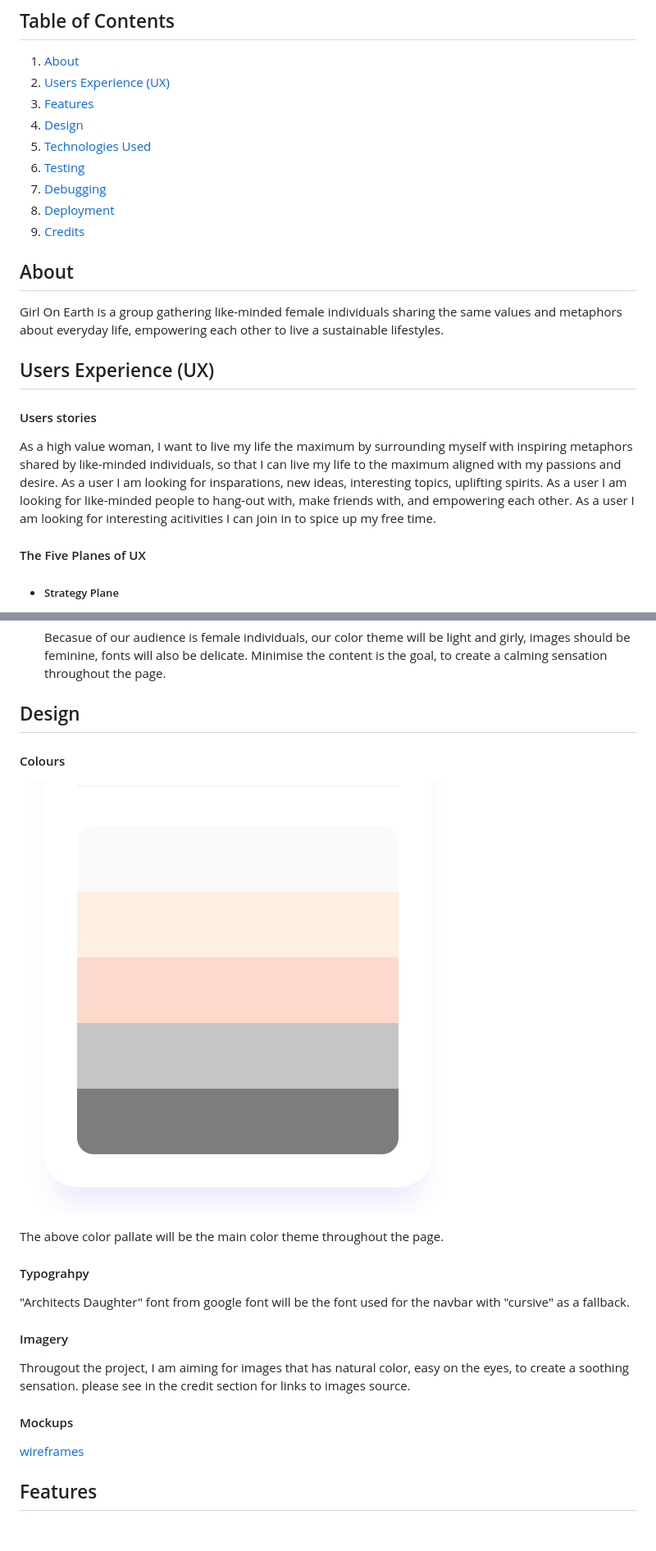
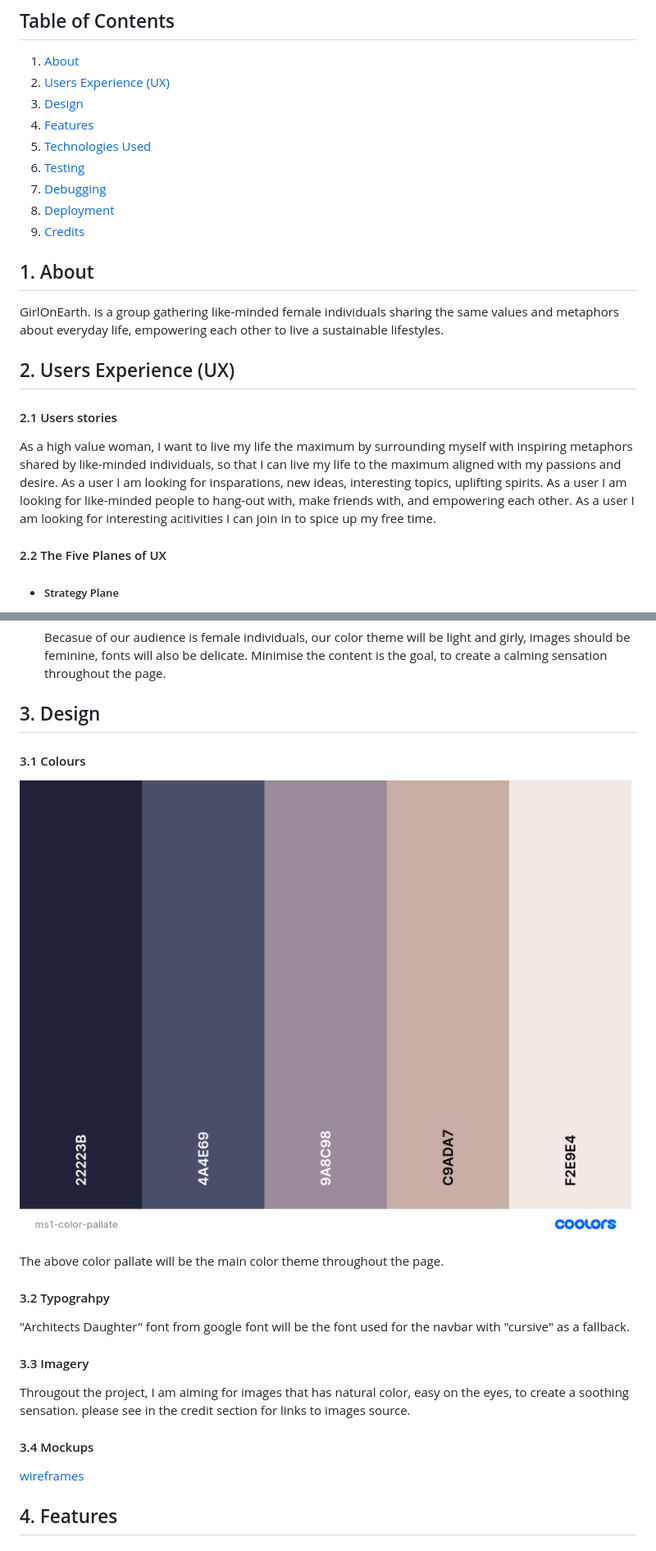
Before and after one commit to melinda-z/CI-MS1-GirlOnEarth, a Markdown page: README.md, 2 parts joined by grey strips. Shown: that part at 82% size. GitHub-like rendering; pictures changed too: assets/images/ms1-color-pallate.png.

Commit message:
changed color pallate img and wrote figures section in README.

```diff
--- a/README.md
+++ b/README.md
@@ -3,8 +3,8 @@
 ## Table of Contents
 1. [About](#about)
 2. [Users Experience (UX)](#user-experience)
-3. [Features](#feature)
-4. [Design](#design)
+3. [Design](#design)
+4. [Features](#feature)
 5. [Technologies Used](#Technologies-used)
 7. [Testing](#testing)
 8. [Debugging](#debugging)
@@ -12,22 +12,22 @@
 9. [Credits](#credits)
 
 
-## About
+## 1. About
 
 
-Girl On Earth is a group gathering like-minded female individuals sharing the same values and metaphors about everyday life, empowering each other to live a sustainable lifestyles.
+GirlOnEarth. is a group gathering like-minded female individuals sharing the same values and metaphors about everyday life, empowering each other to live a sustainable lifestyles.
 
-## Users Experience (UX)
+## 2. Users Experience (UX)
 
 
-#### Users stories
+#### 2.1 Users stories
 
 As a high value woman, I want to live my life the maximum by surrounding myself with inspiring metaphors shared by like-minded individuals, so that I can live my life to the maximum aligned with my passions and desire.
 As a user I am looking for insparations, new ideas, interesting topics, uplifting spirits.
 As a user I am looking for like-minded people to hang-out with, make friends with, and empowering each other.
 As a user I am looking for interesting acitivities I can join in to spice up my free time.
 
-#### The Five Planes of UX
+#### 2.2 The Five Planes of UX
 
 * ##### Strategy Plane
 
@@ -49,10 +49,10 @@ As a user I am looking for interesting acitivities I can join in to spice up my
 * ##### Surface Plane
   Becasue of our audience is female individuals, our color theme will be light and girly, images should be feminine, fonts will also be delicate. Minimise the content is the goal, to create a calming sensation throughout the page.
 
-## Design
+## 3. Design
 
 
-#### Colours
+#### 3.1 Colours
 
 
 
@@ -61,16 +61,16 @@ As a user I am looking for interesting acitivities I can join in to spice up my
 The above color pallate will be the main color theme throughout the page.
 
 
-#### Typograhpy
+#### 3.2 Typograhpy
 "Architects Daughter" font from google font will be the font used for the navbar with "cursive" as a fallback.
 
-#### Imagery
+#### 3.3 Imagery
 Througout the project, I am aiming for images that has natural color, easy on the eyes, to create a soothing sensation.
 please see in the credit section for links to images source.
 
-#### Mockups
+#### 3.4 Mockups
 [wireframes](assets/wireframes/ms1.pdf)
 
-## Features
+## 4. Features
 
 
```
Also changed, not shown: other parts of README.md (+17 -2 lines).
